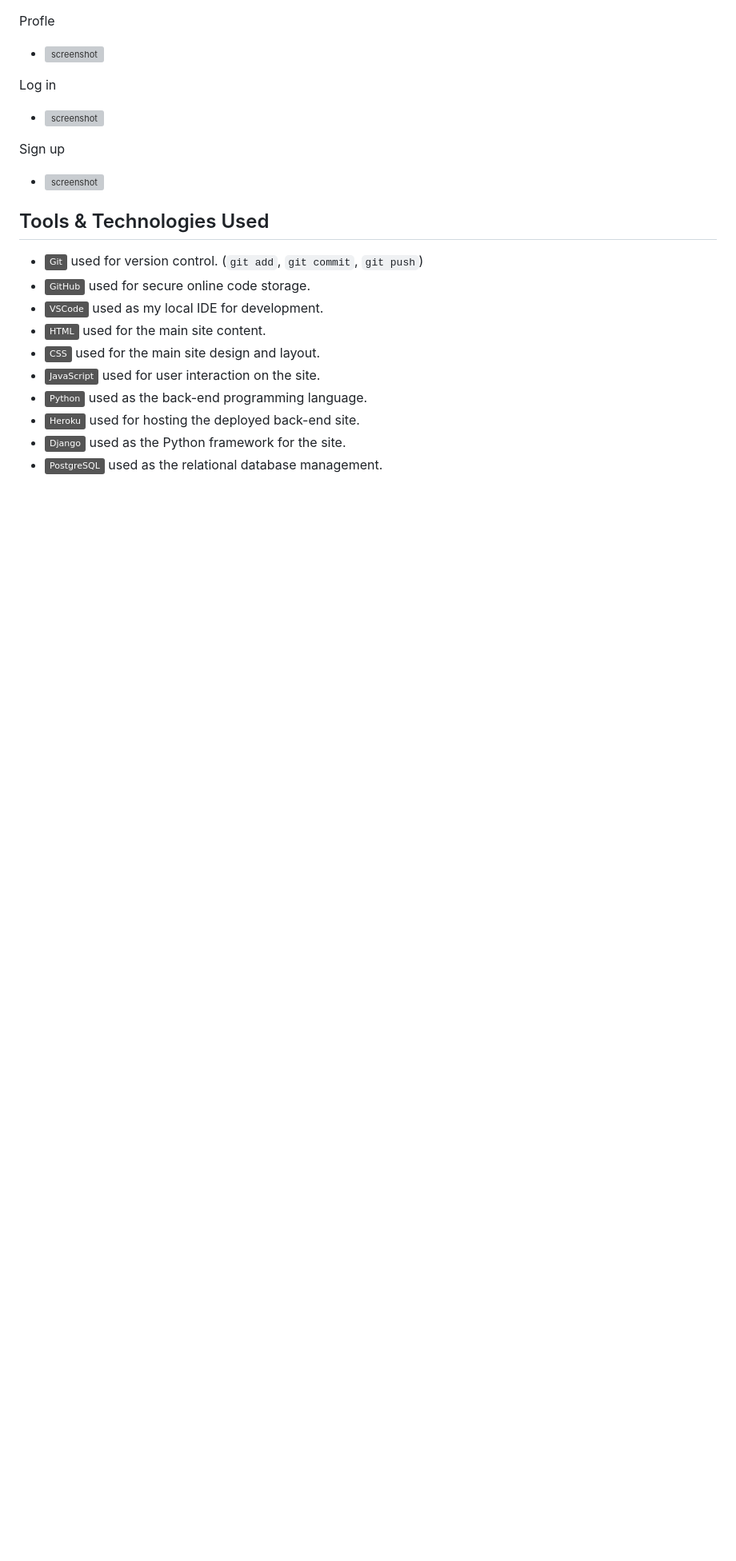
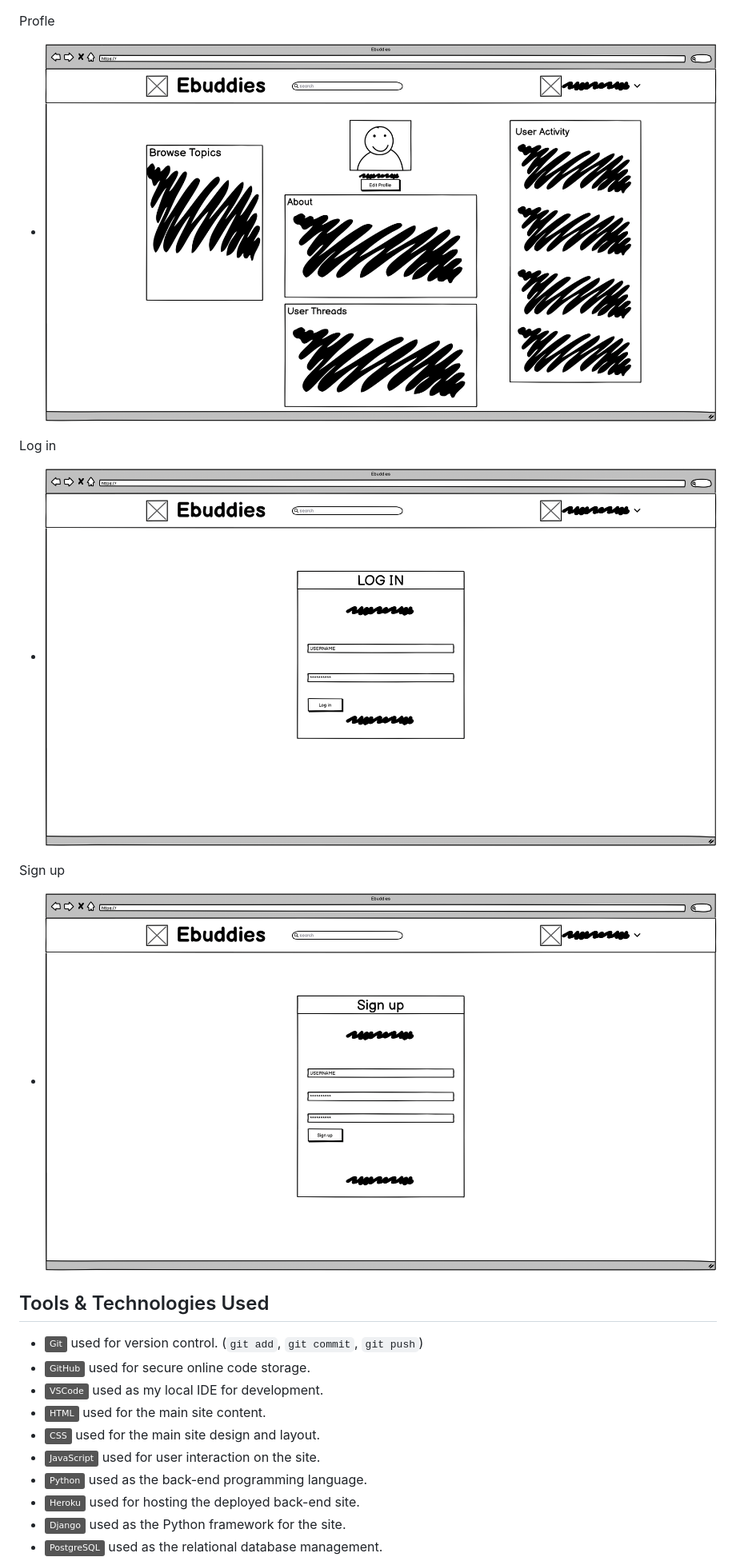
Before and after one commit to JohnnySonTrinh/ebuddies, a Markdown page: README.md, the part around the change printed below. Shown: that part at 80% size. GitHub-like rendering; folded sections open; badges without logos; blank space fills up the shorter version; grey boxes are pictures that could not be loaded.

Commit message:
Fix: path is correct README.md

```diff
--- a/README.md
+++ b/README.md
@@ -125,12 +125,12 @@ Home
 
 Profle
-  - ![screenshot](documentation\wireframes\wireframe-desktop-profile.png)
+  - ![screenshot](documentation/wireframes/wireframe-desktop-profile.png)
 
 Log in
-  - ![screenshot](documentation\wireframes\wireframe-desktop-log-in.png)
+  - ![screenshot](documentation/wireframes/wireframe-desktop-log-in.png)
 
 Sign up
-  - ![screenshot](documentation\wireframes\wireframe-desktop-sign-up.png)
+  - ![screenshot](documentation/wireframes/wireframe-desktop-sign-up.png)
 
 </details>
 
```
Also changed, not shown: other parts of README.md (+9 -9 lines).
